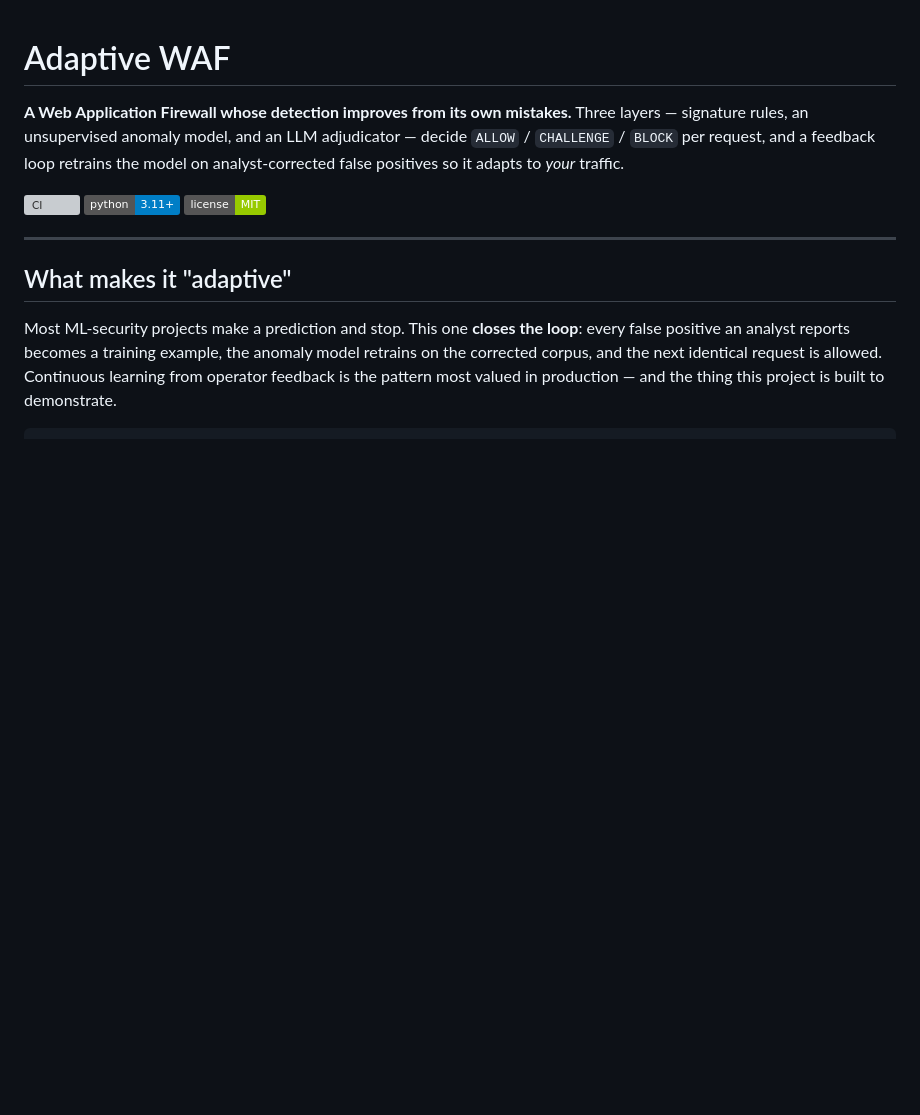
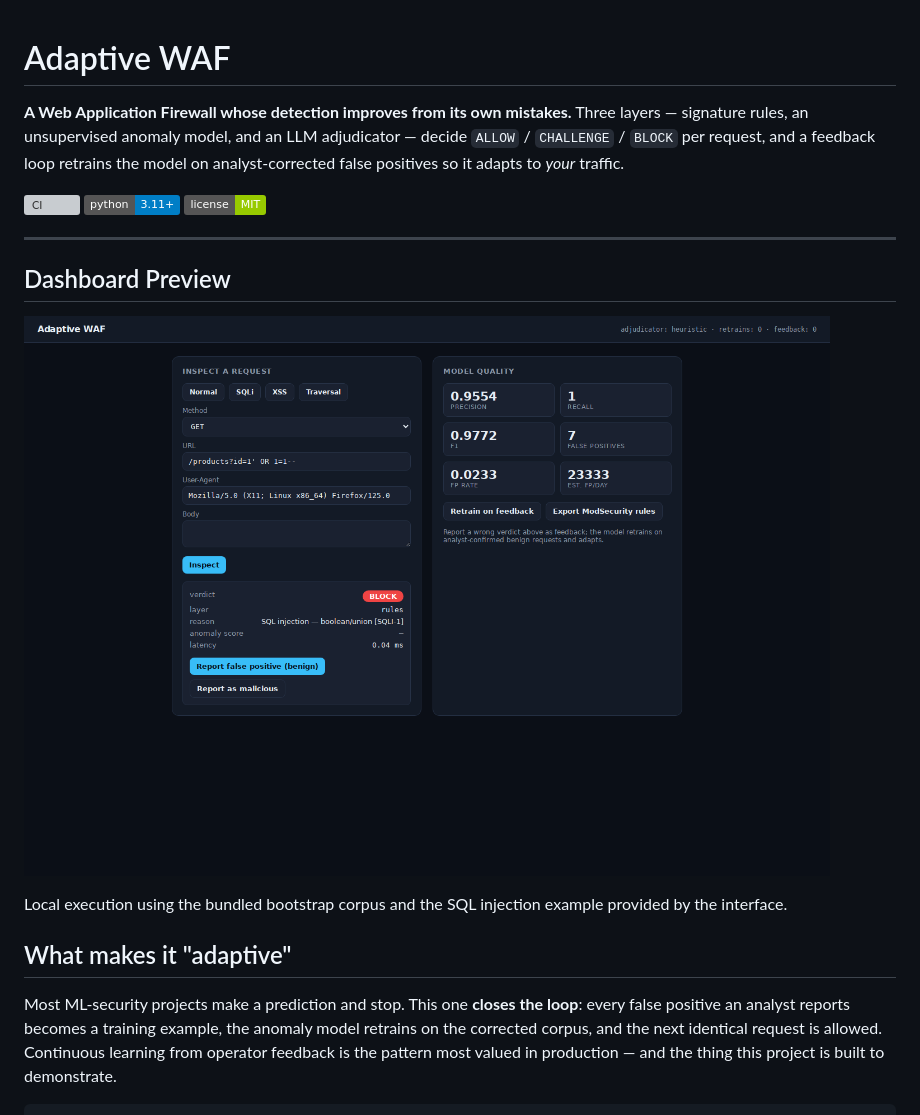
Before and after one commit to Vincent-P-essy/adaptive-waf, a Markdown page: README.md, the part around the change. Rendered like a GitHub page; pictures changed too: docs/screenshots/dashboard-overview.png (added); badges without logos; blank space fills up the shorter version; grey boxes are pictures that could not be loaded.

Commit message:
Add project previews and improve documentation

```diff
--- a/README.md
+++ b/README.md
@@ -10,6 +10,12 @@ the model on analyst-corrected false positives so it adapts to *your* traffic.
 ![License](https://img.shields.io/badge/license-MIT-green)
 
 ---
+
+## Dashboard Preview
+
+![Adaptive WAF request inspection and model metrics](docs/screenshots/dashboard-overview.png)
+
+Local execution using the bundled bootstrap corpus and the SQL injection example provided by the interface.
 
 ## What makes it "adaptive"
 
```
